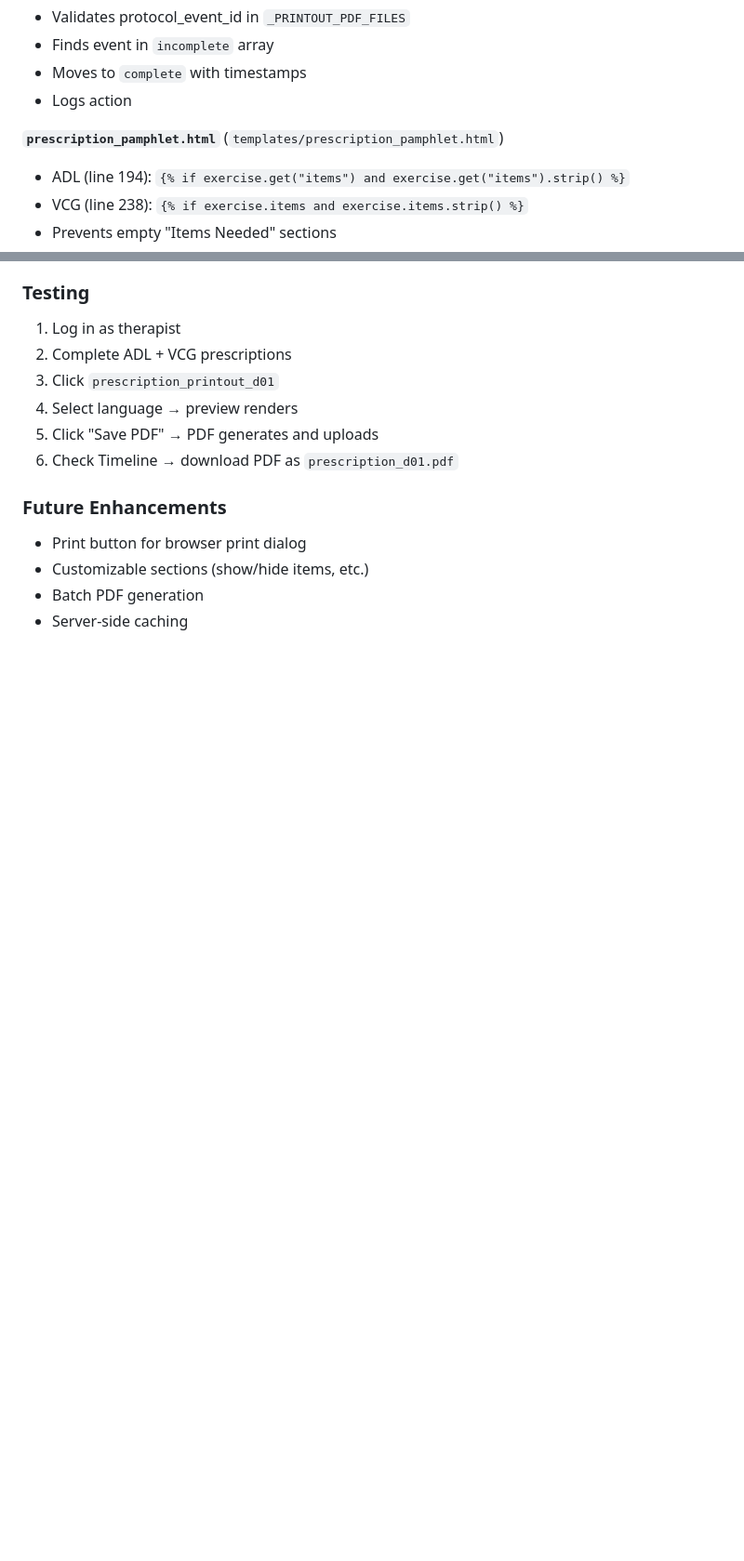
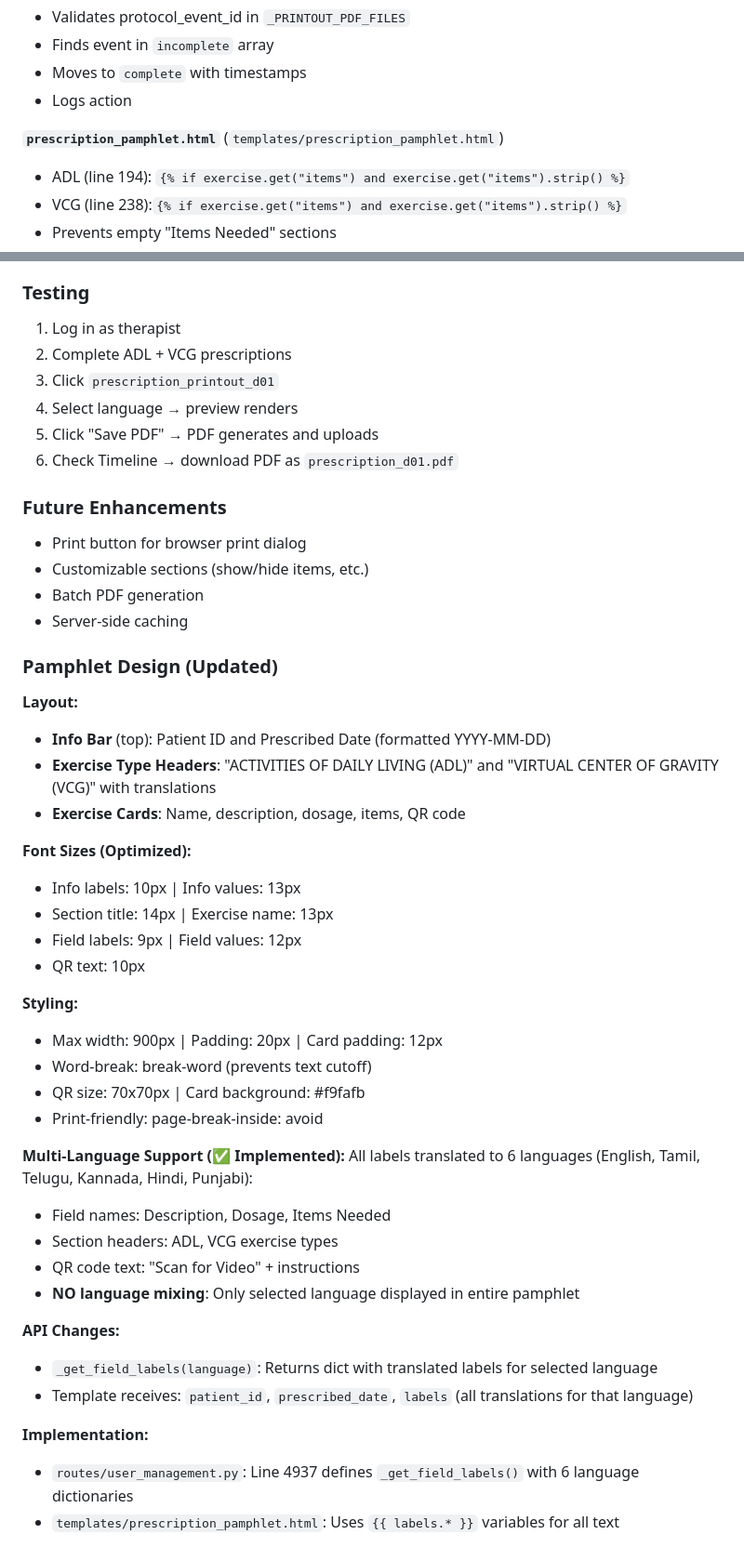
Before and after one commit to GokulrajE/htDash, a Markdown page: CLAUDE.md, 2 parts joined by grey strips. Shown at 93% size. GitHub-like rendering; blank space fills up the shorter version.

Commit message:
Document updated pamphlet design with full multi-language support
- Optimized font sizes (10-14px, no overflow)
- Word-break CSS to prevent text cutoff
- Patient ID and Prescribed Date in info bar
- Exercise type headers with translations (ADL/VCG)
- All labels in 6 languages: English, Tamil, Telugu, Kannada, Hindi, Punjabi
- No language mixing - only selected language shown
- Document _get_field_labels() function and template integration

```diff
--- a/CLAUDE.md
+++ b/CLAUDE.md
@@ -416,7 +416,7 @@ Therapists can generate multi-language exercise pamphlets after ADL and VCG pres
 
 **`prescription_pamphlet.html`** (`templates/prescription_pamphlet.html`)
 - ADL (line 194): `{% if exercise.get("items") and exercise.get("items").strip() %}`
-- VCG (line 238): `{% if exercise.items and exercise.items.strip() %}`
+- VCG (line 238):`{% if exercise.get("items") and exercise.get("items").strip() %}`
 - Prevents empty "Items Needed" sections
 
 ### Testing
@@ -434,3 +434,37 @@ Therapists can generate multi-language exercise pamphlets after ADL and VCG pres
 - Customizable sections (show/hide items, etc.)
 - Batch PDF generation
 - Server-side caching
+
+### Pamphlet Design (Updated)
+
+**Layout:**
+- **Info Bar** (top): Patient ID and Prescribed Date (formatted YYYY-MM-DD)
+- **Exercise Type Headers**: "ACTIVITIES OF DAILY LIVING (ADL)" and "VIRTUAL CENTER OF GRAVITY (VCG)" with translations
+- **Exercise Cards**: Name, description, dosage, items, QR code
+
+**Font Sizes (Optimized):**
+- Info labels: 10px | Info values: 13px
+- Section title: 14px | Exercise name: 13px
+- Field labels: 9px | Field values: 12px
+- QR text: 10px
+
+**Styling:**
+- Max width: 900px | Padding: 20px | Card padding: 12px
+- Word-break: break-word (prevents text cutoff)
+- QR size: 70x70px | Card background: #f9fafb
+- Print-friendly: page-break-inside: avoid
+
+**Multi-Language Support (✅ Implemented):**
+All labels translated to 6 languages (English, Tamil, Telugu, Kannada, Hindi, Punjabi):
+- Field names: Description, Dosage, Items Needed
+- Section headers: ADL, VCG exercise types
+- QR code text: "Scan for Video" + instructions
+- **NO language mixing**: Only selected language displayed in entire pamphlet
+
+**API Changes:**
+- `_get_field_labels(language)`: Returns dict with translated labels for selected language
+- Template receives: `patient_id`, `prescribed_date`, `labels` (all translations for that language)
+
+**Implementation:**
+- `routes/user_management.py`: Line 4937 defines `_get_field_labels()` with 6 language dictionaries
+- `templates/prescription_pamphlet.html`: Uses `{{ labels.* }}` variables for all text
```
